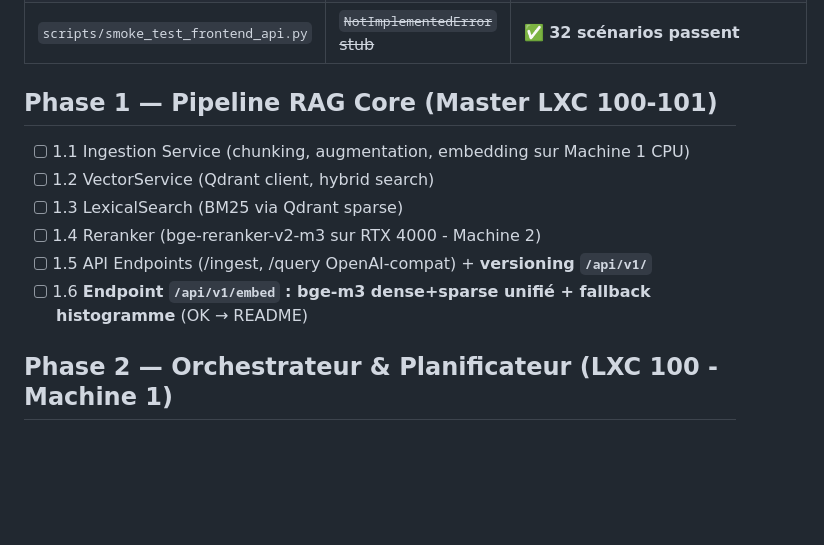
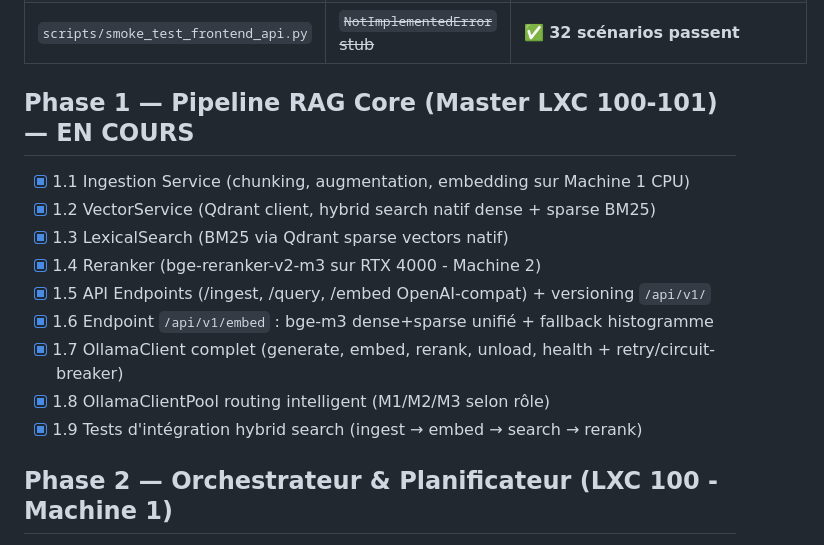
Before and after one commit to chelmooz/rag-multi-agent-cluster, a Markdown page: backlog.md, the part around the change. GitHub-like rendering; blank space fills up the shorter version.

```diff
--- a/backlog.md
+++ b/backlog.md
@@ -54,13 +54,16 @@
 | `tests/test_api.py` | ~~`test_ready` attend 200 fixe~~ | **✅ accepte 200 ou 503** |
 | `scripts/smoke_test_frontend_api.py` | ~~`NotImplementedError` stub~~ | **✅ 32 scénarios passent** |
 
-## Phase 1 — Pipeline RAG Core (Master LXC 100-101)
-- [ ] 1.1 Ingestion Service (chunking, augmentation, embedding sur Machine 1 CPU)
-- [ ] 1.2 VectorService (Qdrant client, hybrid search)
-- [ ] 1.3 LexicalSearch (BM25 via Qdrant sparse)
-- [ ] 1.4 Reranker (bge-reranker-v2-m3 sur RTX 4000 - Machine 2)
-- [ ] 1.5 API Endpoints (/ingest, /query OpenAI-compat) + **versioning `/api/v1/`**
-- [ ] 1.6 **Endpoint `/api/v1/embed` : bge-m3 dense+sparse unifié + fallback histogramme** (OK → README)
+## Phase 1 — Pipeline RAG Core (Master LXC 100-101) — **EN COURS**
+- [x] 1.1 Ingestion Service (chunking, augmentation, embedding sur Machine 1 CPU)
+- [x] 1.2 VectorService (Qdrant client, hybrid search natif dense + sparse BM25)
+- [x] 1.3 LexicalSearch (BM25 via Qdrant sparse vectors natif)
+- [x] 1.4 Reranker (bge-reranker-v2-m3 sur RTX 4000 - Machine 2)
+- [x] 1.5 API Endpoints (/ingest, /query, /embed OpenAI-compat) + versioning `/api/v1/`
+- [x] 1.6 Endpoint `/api/v1/embed` : bge-m3 dense+sparse unifié + fallback histogramme
+- [x] 1.7 OllamaClient complet (generate, embed, rerank, unload, health + retry/circuit-breaker)
+- [x] 1.8 OllamaClientPool routing intelligent (M1/M2/M3 selon rôle)
+- [x] 1.9 Tests d'intégration hybrid search (ingest → embed → search → rerank)
 
 ## Phase 2 — Orchestrateur & Planificateur (LXC 100 - Machine 1)
 - [ ] 2.1 Orchestrator (flux principal)
```
Also changed, not shown: ROADMAP.md (+15 -9 lines), docs/architecture.md (+9 -5 lines).
